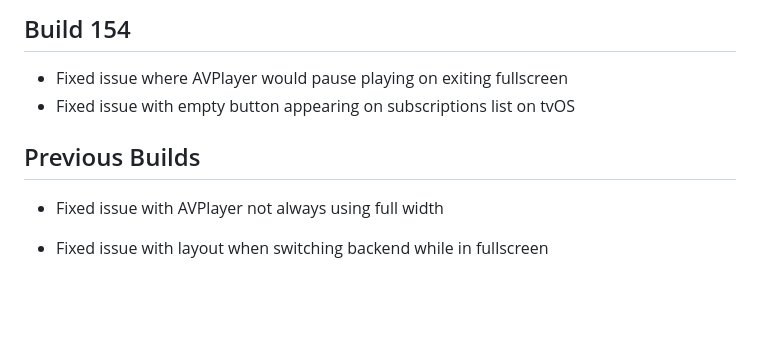
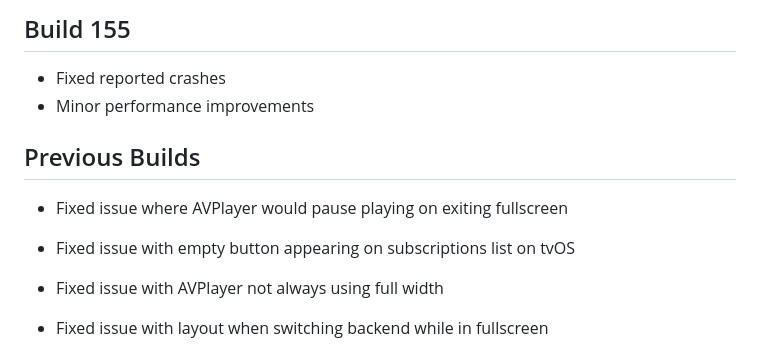
Before and after one commit to yattee/yattee, a Markdown page: CHANGELOG.md, the part around the change. Drawn GitHub-style; blank space fills up the shorter version.

Commit message:
Update CHANGELOG

```diff
--- a/CHANGELOG.md
+++ b/CHANGELOG.md
@@ -1,8 +1,11 @@
-## Build 154
+## Build 155
+* Fixed reported crashes
+* Minor performance improvements
+
+## Previous Builds
 * Fixed issue where AVPlayer would pause playing on exiting fullscreen
 * Fixed issue with empty button appearing on subscriptions list on tvOS
 
-## Previous Builds
 * Fixed issue with AVPlayer not always using full width
 * Fixed issue with layout when switching backend while in fullscreen
 * Fixed issue with updating watched time on closing video
```
